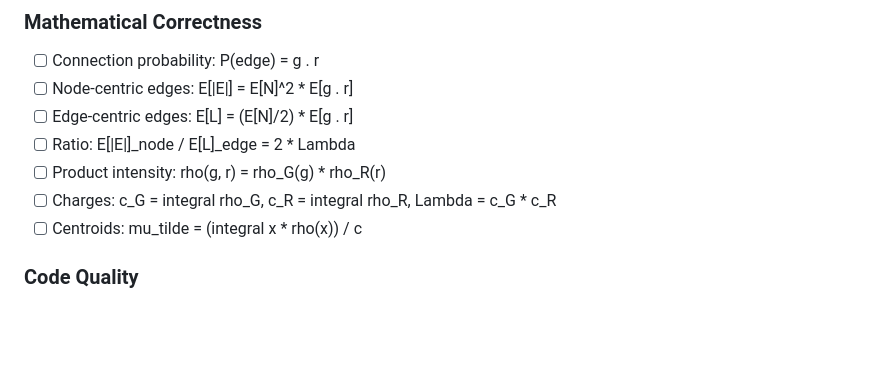
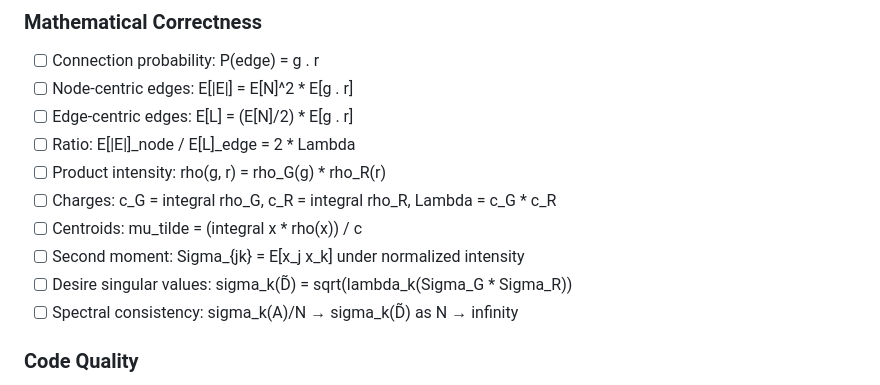
Before and after one commit to gvdr/idpg, a Markdown page: CODE_REVIEW_GUIDE.md, the part around one of its changes. GitHub-like rendering; blank space fills up the shorter version.

```diff
--- a/CODE_REVIEW_GUIDE.md
+++ b/CODE_REVIEW_GUIDE.md
@@ -534,6 +555,9 @@ Run: `julia --project=. -e 'using Pkg; Pkg.test()'`
 - [ ] Product intensity: rho(g, r) = rho_G(g) * rho_R(r)
 - [ ] Charges: c_G = integral rho_G, c_R = integral rho_R, Lambda = c_G * c_R
 - [ ] Centroids: mu_tilde = (integral x * rho(x)) / c
+- [ ] Second moment: Sigma_{jk} = E[x_j x_k] under normalized intensity
+- [ ] Desire singular values: sigma_k(D̃) = sqrt(lambda_k(Sigma_G * Sigma_R))
+- [ ] Spectral consistency: sigma_k(A)/N → sigma_k(D̃) as N → infinity
 
 ### Code Quality
 
```
Also changed, not shown: other parts of CODE_REVIEW_GUIDE.md (+36 -0 lines), README.md (+18 -1 lines).
